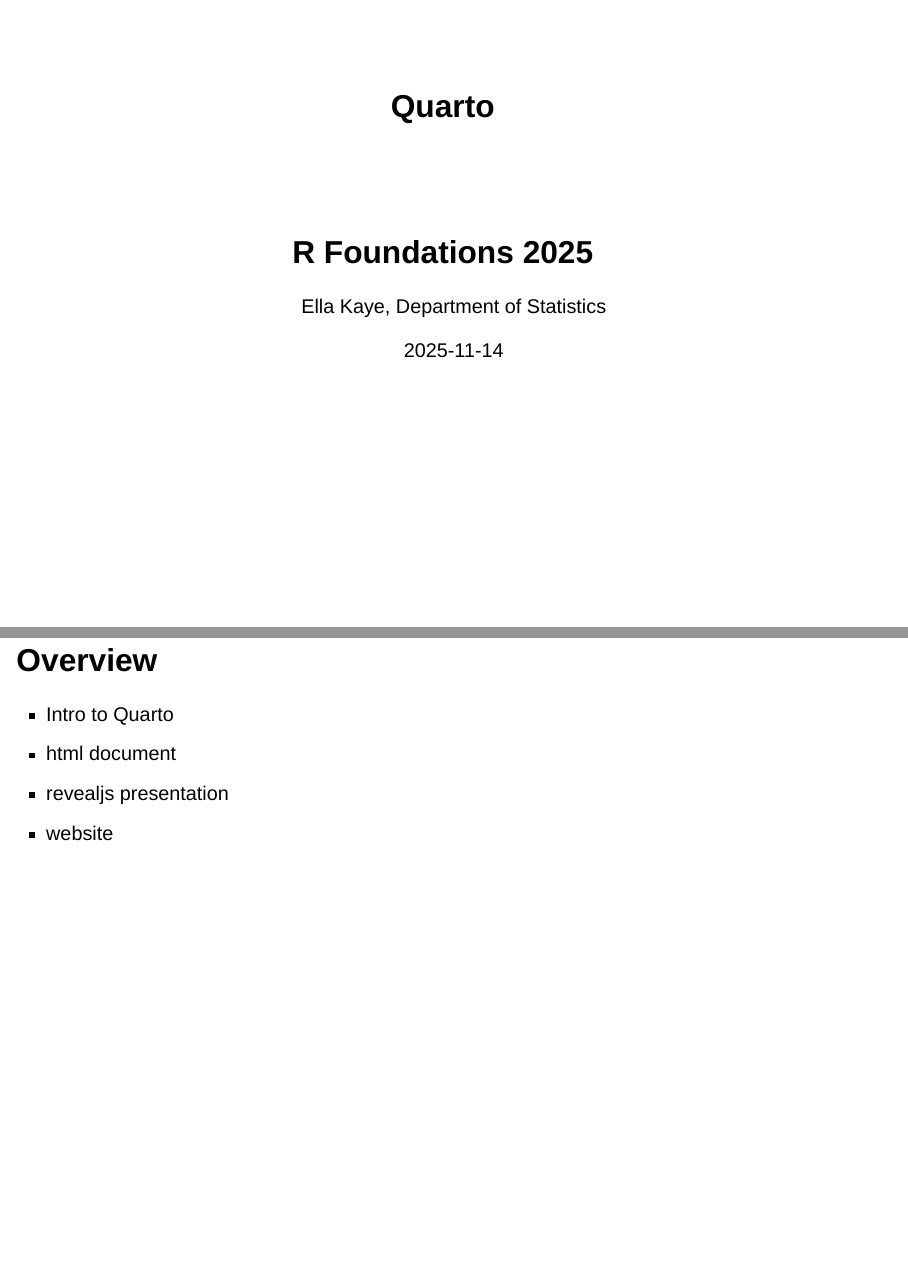
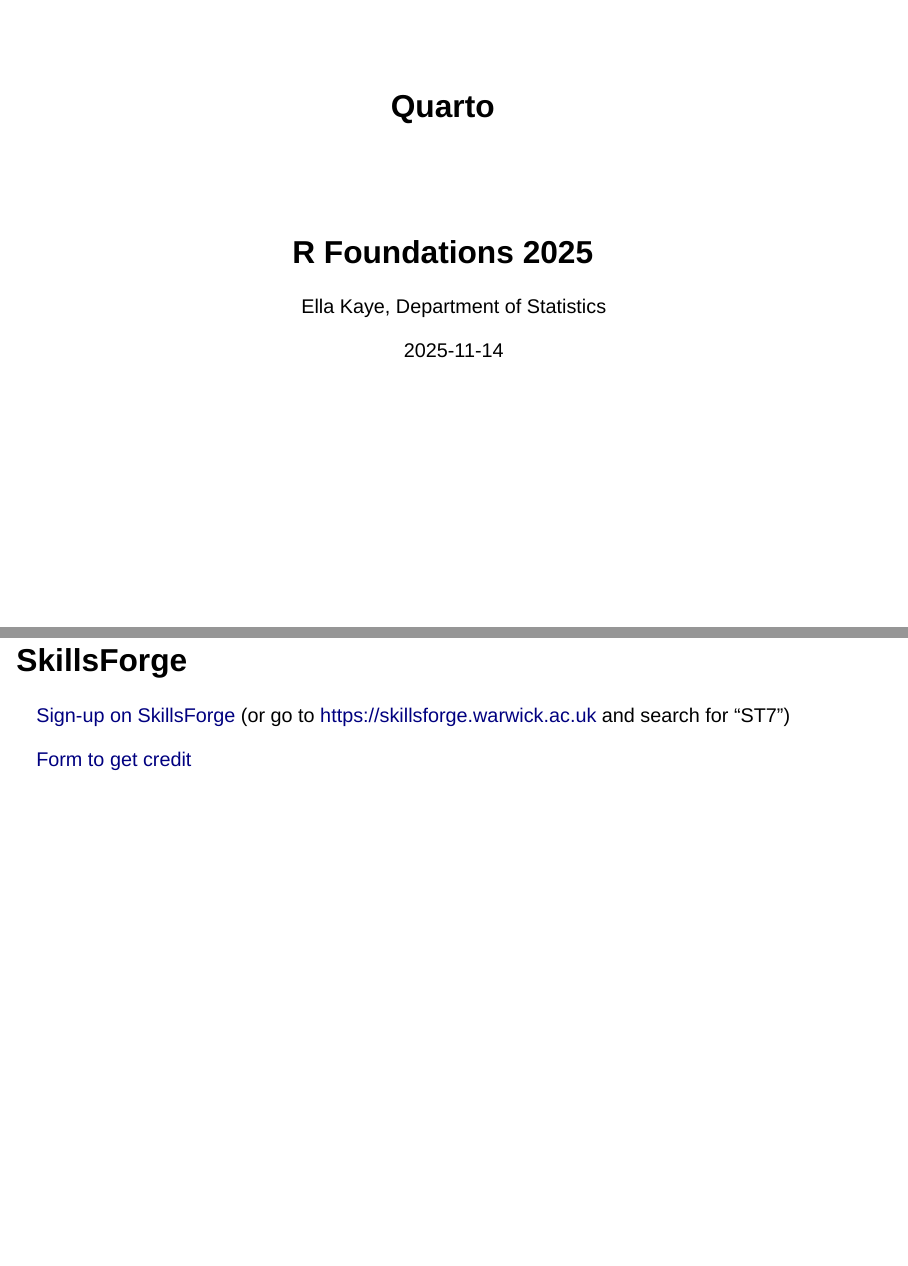
Before and after one commit to Warwick-Stats-Resources/r-foundations-2025, a Quarto document (slides/06-quarto/index.qmd): pages 1 and 2 of 50 before the commit and pages 1 and 2 of 51 after it, joined at a grey line. Rendered offline with R 4.5, knitr and Pandoc in place of Quarto, with nearby package versions; drawn as Slidy slides in place of the format the file asks for.

Commit message:
Add SkillsForge

```diff
--- a/slides/06-quarto/index.qmd
+++ b/slides/06-quarto/index.qmd
@@ -6,6 +6,12 @@
 date-format: long
 format: warwickpres-revealjs
 ---
+
+## SkillsForge
+
+[Sign-up on SkillsForge](https://skillsforge.warwick.ac.uk/warwick/#he/dev/eventDetails,;em,providerCode=ST,providerOrgAlias=warwick,number=7,;) (or go to <https://skillsforge.warwick.ac.uk> and search for "ST7")
+
+[Form to get credit](https://docs.google.com/forms/d/e/1FAIpQLSedLCHX19QcLwnqsxyO5slF7kk02v0ER6s_b4pJnUitSW7aPw/viewform?usp=dialog)
 
 ## Overview
 
```
Also changed, not shown: 1 other file.
